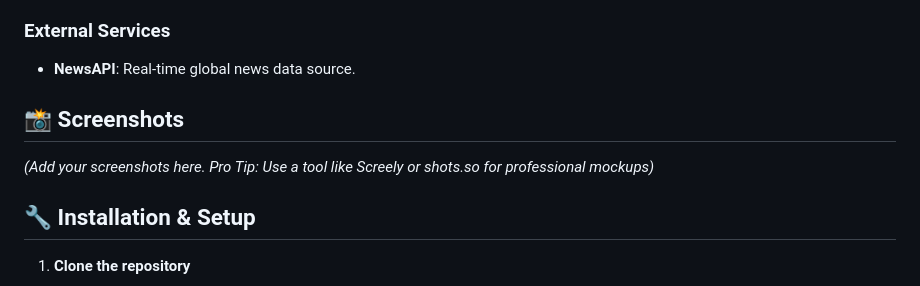
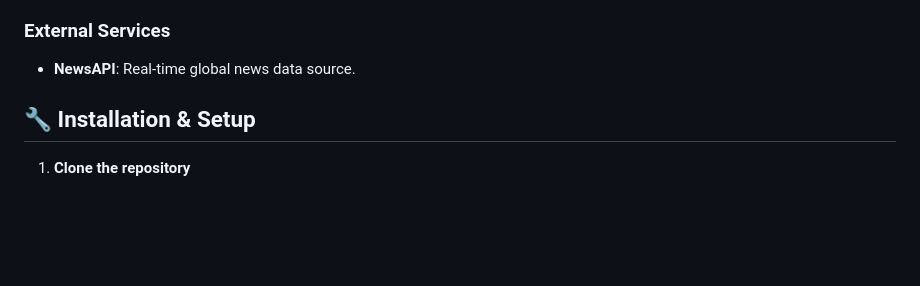
Before and after one commit to mohammed-aaqieb/Newshub, a Markdown page: README.md, the part around the change. Rendered like a GitHub page; blank space fills up the shorter version.

```diff
--- a/README.md
+++ b/README.md
@@ -42,9 +42,6 @@ The goal was to create a "billion-dollar" user experience that prioritizes reada
 ### External Services
 *   **NewsAPI**: Real-time global news data source.
 
-## 📸 Screenshots
-
-*(Add your screenshots here. Pro Tip: Use a tool like Screely or shots.so for professional mockups)*
 
 ## 🔧 Installation & Setup
 
```
